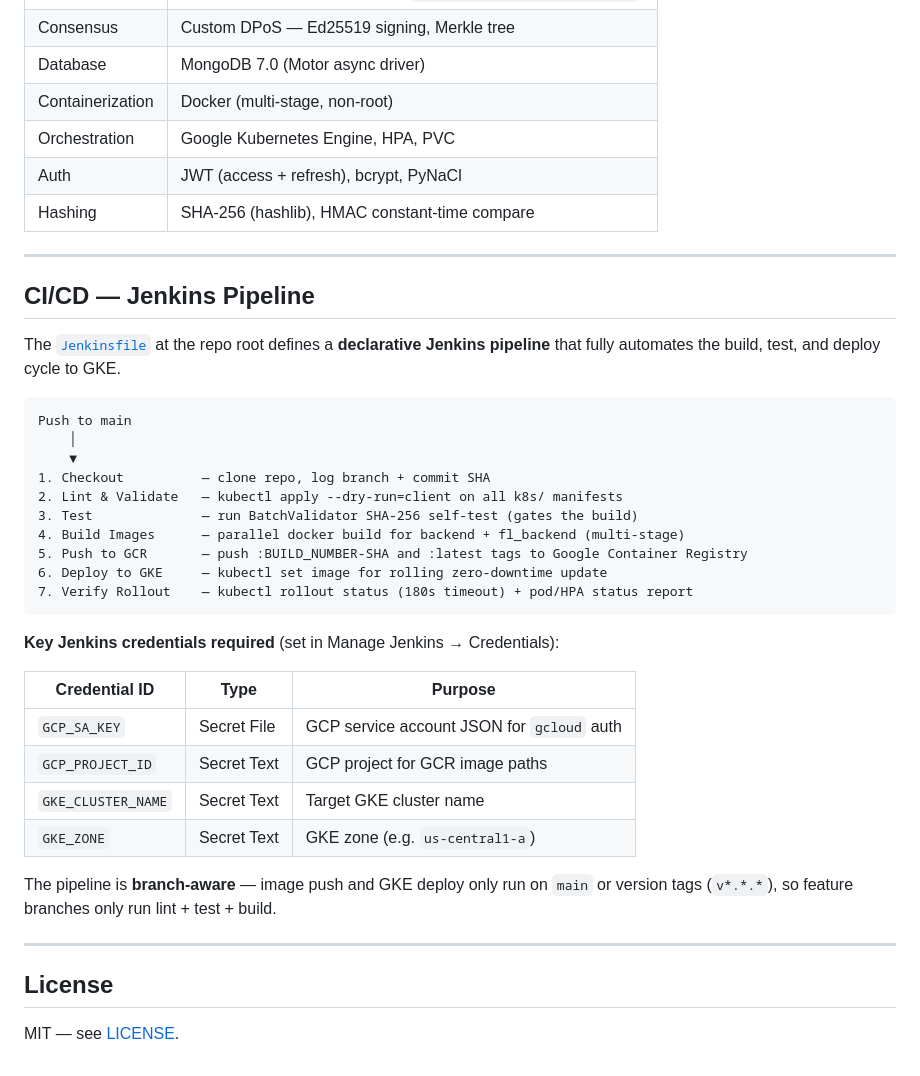
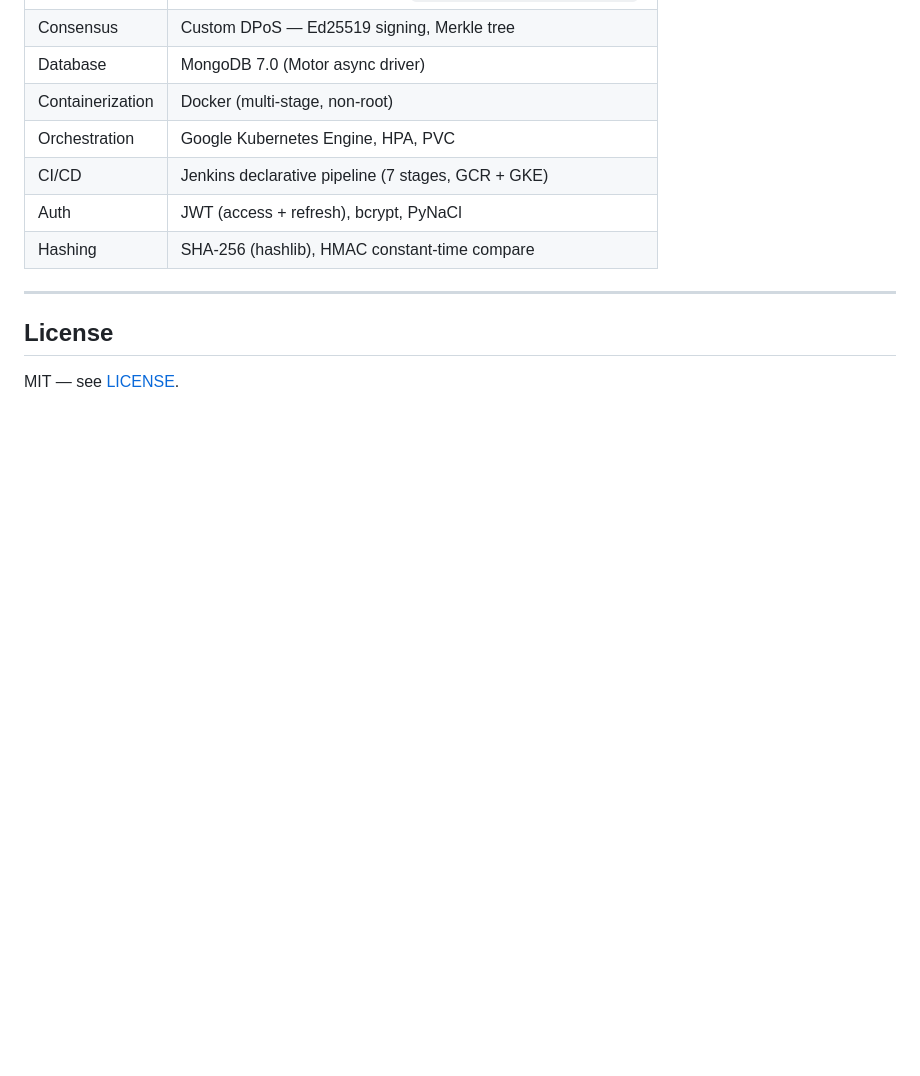
Before and after one commit to Vr978/med-verify, a Markdown page: README.md, the part around one of its changes. GitHub-like rendering; blank space fills up the shorter version.

````diff
--- a/README.md
+++ b/README.md
@@ -273,38 +357,9 @@ A background scheduler (APScheduler, every 2 min) auto-expires rounds. All block
 | Database | MongoDB 7.0 (Motor async driver) |
 | Containerization | Docker (multi-stage, non-root) |
 | Orchestration | Google Kubernetes Engine, HPA, PVC |
+| CI/CD | Jenkins declarative pipeline (7 stages, GCR + GKE) |
 | Auth | JWT (access + refresh), bcrypt, PyNaCl |
 | Hashing | SHA-256 (hashlib), HMAC constant-time compare |
-
----
-
-## CI/CD — Jenkins Pipeline
-
-The [`Jenkinsfile`](Jenkinsfile) at the repo root defines a **declarative Jenkins pipeline** that fully automates the build, test, and deploy cycle to GKE.
-
-```
-Push to main
-    │
-    ▼
-1. Checkout          — clone repo, log branch + commit SHA
-2. Lint & Validate   — kubectl apply --dry-run=client on all k8s/ manifests
-3. Test              — run BatchValidator SHA-256 self-test (gates the build)
-4. Build Images      — parallel docker build for backend + fl_backend (multi-stage)
-5. Push to GCR       — push :BUILD_NUMBER-SHA and :latest tags to Google Container Registry
-6. Deploy to GKE     — kubectl set image for rolling zero-downtime update
-7. Verify Rollout    — kubectl rollout status (180s timeout) + pod/HPA status report
-```
-
-**Key Jenkins credentials required** (set in Manage Jenkins → Credentials):
-
-| Credential ID | Type | Purpose |
-|---|---|---|
-| `GCP_SA_KEY` | Secret File | GCP service account JSON for `gcloud` auth |
-| `GCP_PROJECT_ID` | Secret Text | GCP project for GCR image paths |
-| `GKE_CLUSTER_NAME` | Secret Text | Target GKE cluster name |
-| `GKE_ZONE` | Secret Text | GKE zone (e.g. `us-central1-a`) |
-
-The pipeline is **branch-aware** — image push and GKE deploy only run on `main` or version tags (`v*.*.*`), so feature branches only run lint + test + build.
 
 ---
 
````
Also changed, not shown: other parts of README.md (+128 -44 lines).
